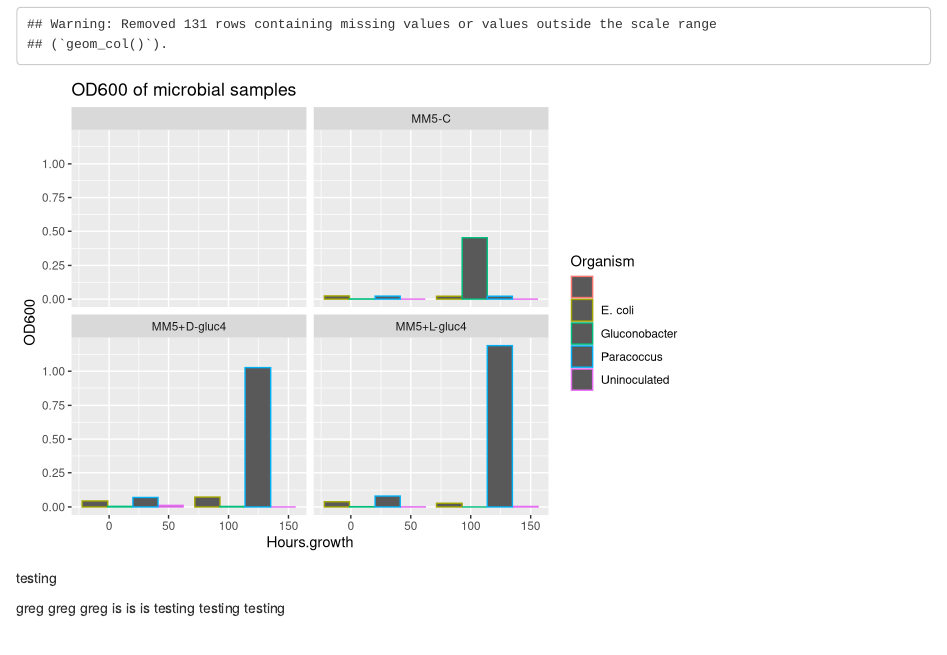
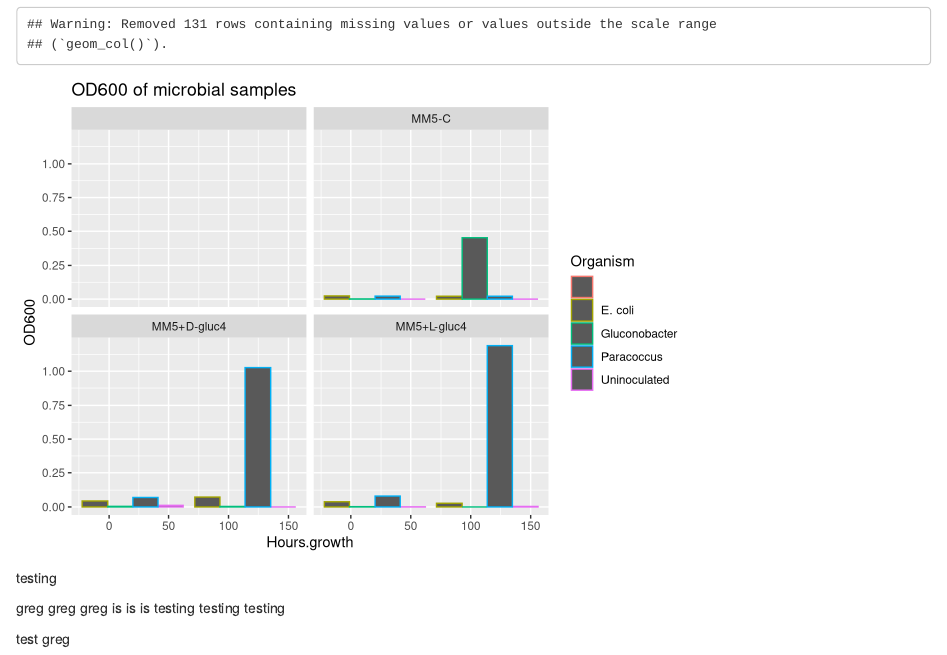
Before and after one commit to greg-mck/sample-growth, an R Markdown document (sample-growth.Rmd): the page in a window 1100 px wide, from 1370 px down. Rendered offline with R 4.5, knitr and Pandoc, with nearby package versions.

Commit message:
test for greg

```diff
--- a/sample-growth.Rmd
+++ b/sample-growth.Rmd
@@ -51,3 +51,5 @@ p
 testing
 
 greg greg greg is is is testing testing testing
+
+test greg
```
